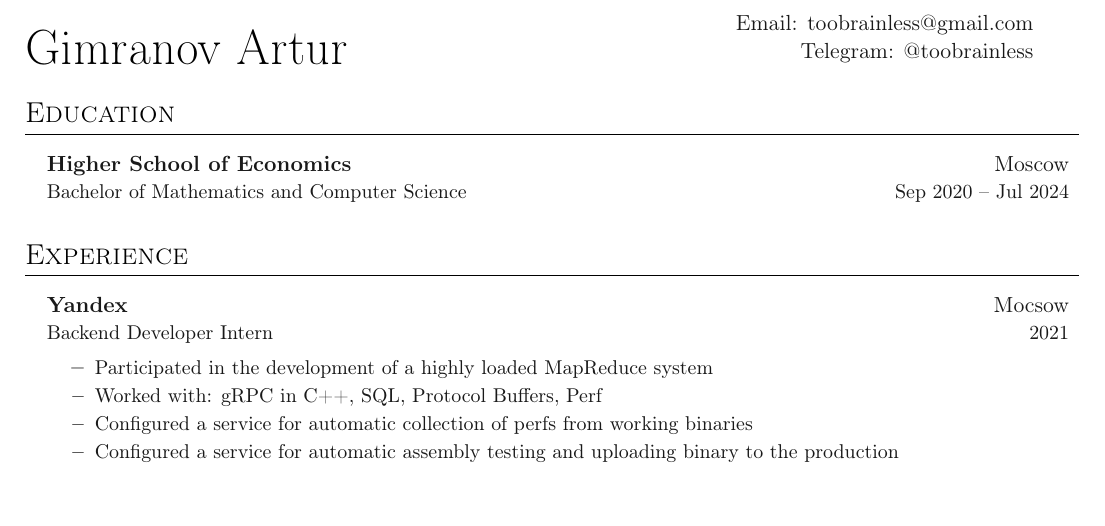
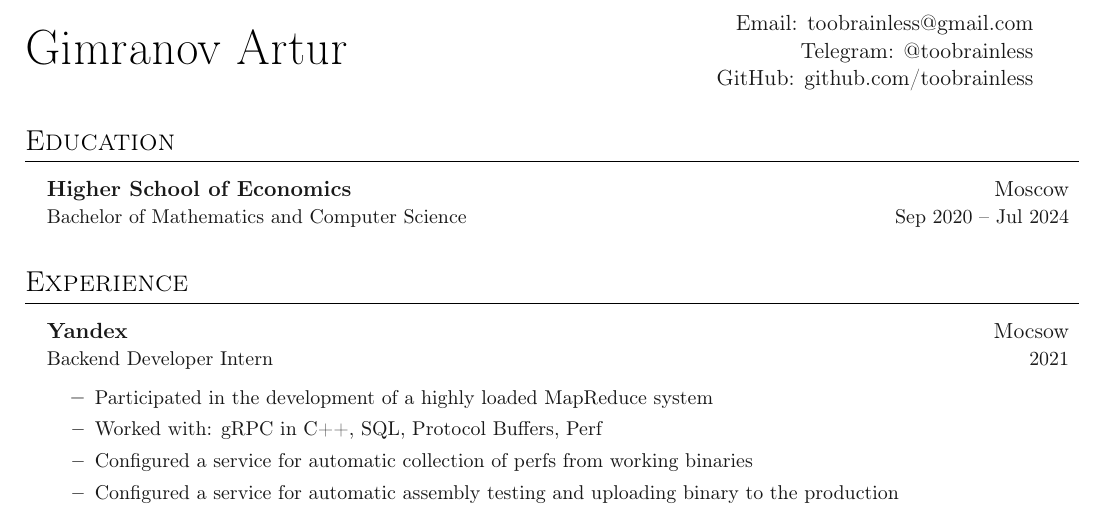
Before and after one commit to toobrainless/cv, a LaTeX CV (CV/main.tex): part of the page before the commit and part of page 1 of 2 after it, cut so that both start at the same text. Compiled offline with pdfLaTeX.

Commit message:
add gh page

```diff
--- a/CV/main.tex
+++ b/CV/main.tex
@@ -35,7 +35,8 @@
 % Heading
 \headinginline{Gimranov Artur}{
     Email: \email{toobrainless@gmail.com} \\
-    Telegram: @toobrainless
+    Telegram: @toobrainless \\
+    GitHub: \href{https://github.com/toobrainless}{github.com/toobrainless}
 }
 
 % \headingphoto{Name Surname}{
```
